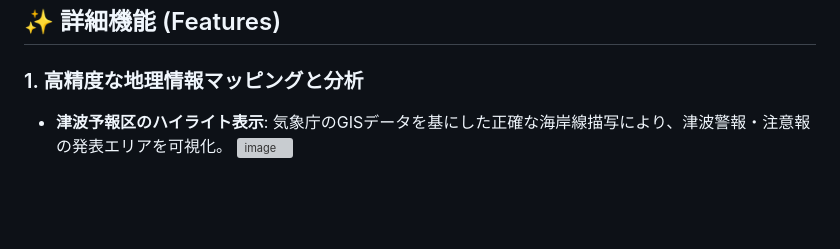
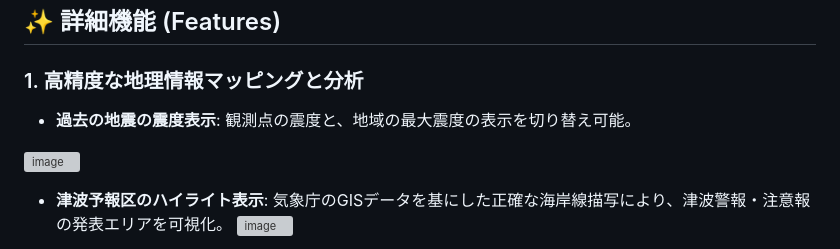
Before and after one commit to skotm/eqs-viewer, a Markdown page: README.md, the part around the change. GitHub-like rendering; blank space fills up the shorter version; grey boxes are pictures that could not be loaded.

Commit message:
Update features section in README.md

```diff
--- a/README.md
+++ b/README.md
@@ -16,6 +16,9 @@
 ## ✨ 詳細機能 (Features)
 
 ### 1. 高精度な地理情報マッピングと分析
+- **過去の地震の震度表示**: 観測点の震度と、地域の最大震度の表示を切り替え可能。
+ <img width="1824" height="1074" alt="image" src="https://github.com/user-attachments/assets/8c201116-eb88-484c-975d-cfc03464f37b" />
+
 - **津波予報区のハイライト表示**: 気象庁のGISデータを基にした正確な海岸線描写により、津波警報・注意報の発表エリアを可視化。
   <img width="1665" height="992" alt="image" src="https://github.com/user-attachments/assets/5ab56bbe-118f-43a4-a3b9-af3d8150cc3b" />
 
```
